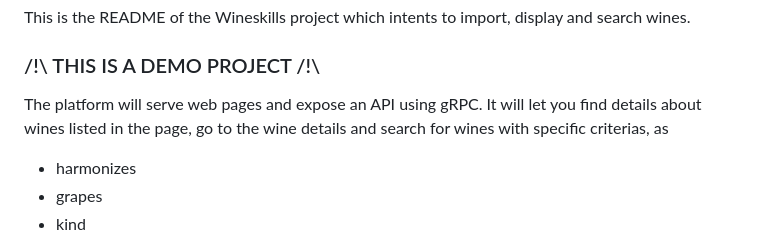
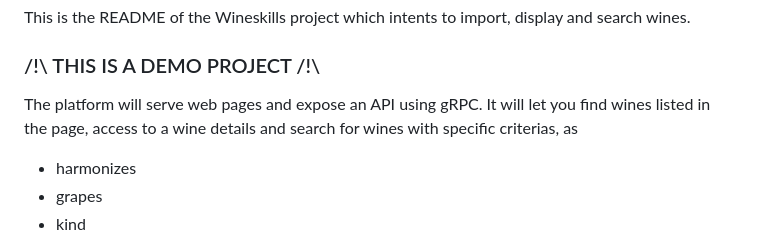
Before and after one commit to wineskills/platform, a Markdown page: README.md, the part around the change. GitHub-like rendering.

```diff
--- a/README.md
+++ b/README.md
@@ -4,7 +4,7 @@ This is the README of the Wineskills project which intents to import, display an
 
 ### /!\ THIS IS A DEMO PROJECT /!\
 
-The platform will serve web pages and expose an API using gRPC. It will let you find details about wines listed in the page, go to the wine details and search for wines with specific criterias, as
+The platform will serve web pages and expose an API using gRPC. It will let you find wines listed in the page, access to a wine details and search for wines with specific criterias, as
 - harmonizes
 - grapes
 - kind
```
